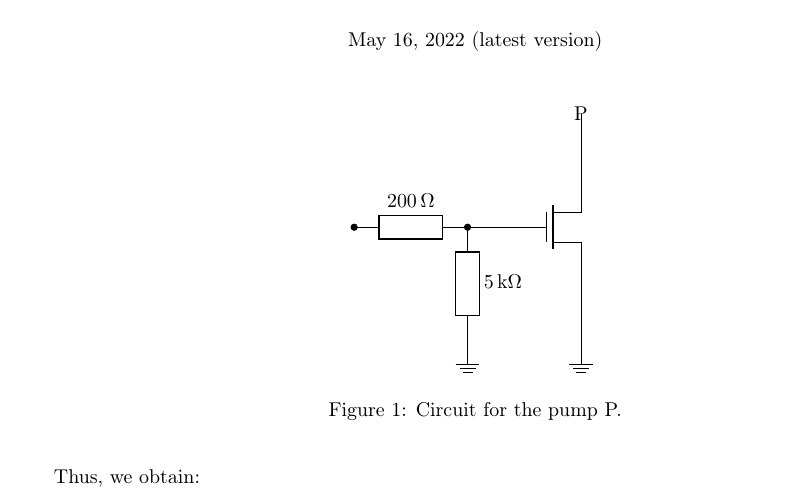
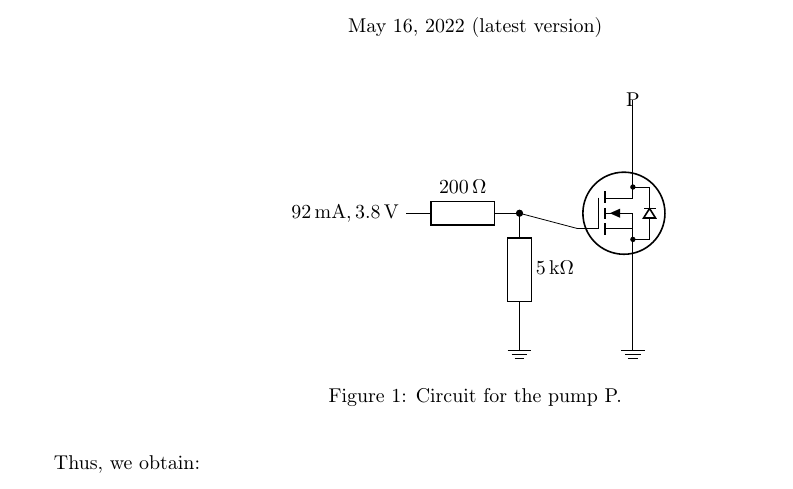
Before and after one commit to valentinpi/lattice-watering, a LaTeX document (documents/report/report.tex): part of the page, cut so that both start at the same text. Compiled offline with pdfLaTeX.

Commit message:
Added more info on the transistor used

```diff
--- a/documents/report/report.tex
+++ b/documents/report/report.tex
@@ -5,7 +5,7 @@
 \usepackage[utf8]{inputenc}
 \usepackage{siunitx}
 \usepackage{tikz}
-\usepackage[europeanresistors]{circuitikz}
+\usepackage[european]{circuitikz}
 
 \begin{document}
     \begin{center}
@@ -35,11 +35,11 @@
     \begin{figure}[htbp!]
         \begin{center}
             \begin{circuitikz}
-                \draw (0, 0) node[circ, inner sep=4pt] {}
+                \draw (0, 0) node[left] {\(\qty{92}{\milli\ampere}, \qty{3.8}{\volt}\)}
                 to[R=$\qty{200}{\ohm}$, -*] (2, 0);
                 \draw (2, 0)
                 to[R=\(\qty{5}{\kilo\ohm}\)] (2, -2) node[ground] {};
-                \draw (4, 0) node[nmos] (mos) {}
+                \draw (4, 0) node[nigfete, bodydiode, tr circle] (mos) {}
                 (mos.source) node[anchor=north] {}
                 (mos.gate) node[anchor=east] {}
                 (mos.drain) node[anchor=south] {};
```
Also changed, not shown: documents/report/report.pdf, manuals/Infineon-IRLIZ44N-DS-v01_02-EN.pdf (added).
